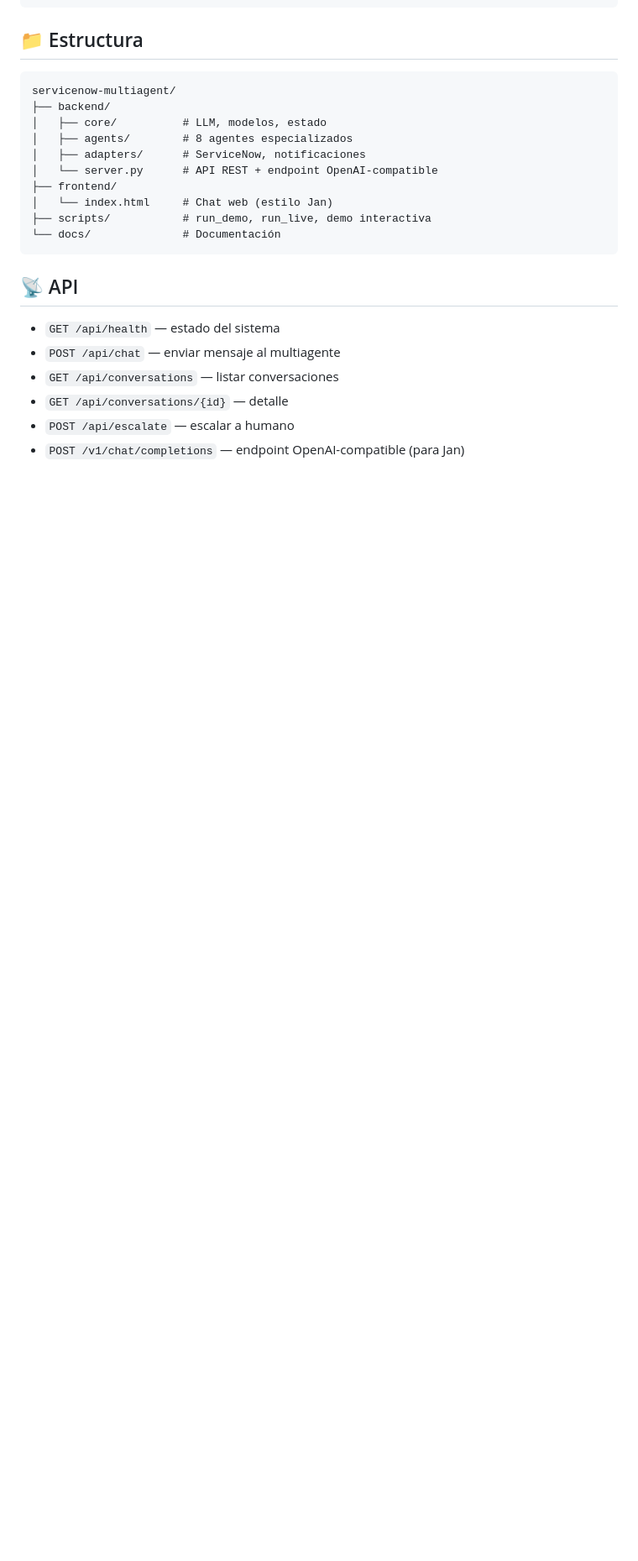
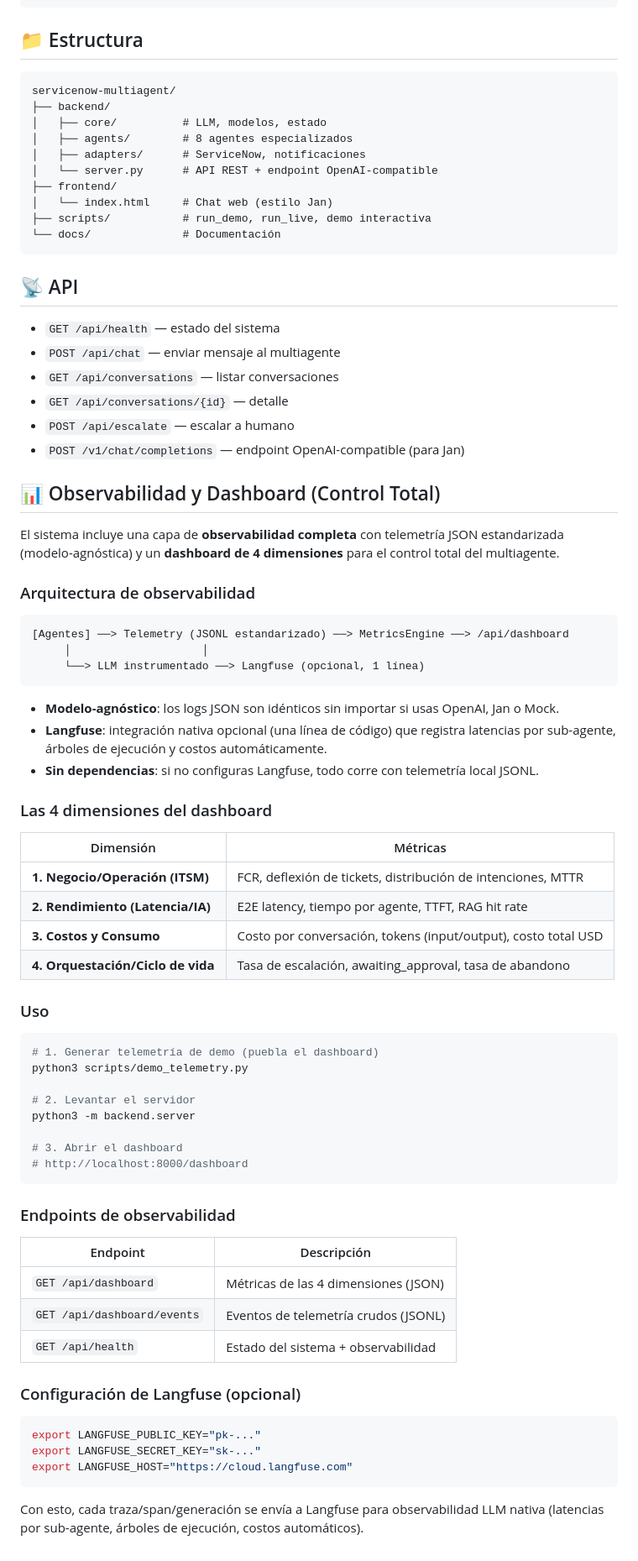
Before and after one commit to ABRAHAMCIMAT/servicenow-multiagent, a Markdown page: README.md, the part around the change. Shown at 84% size. GitHub-like rendering; blank space fills up the shorter version.

````diff
--- a/README.md
+++ b/README.md
@@ -115,3 +115,59 @@ servicenow-multiagent/
 - `GET /api/conversations/{id}` — detalle
 - `POST /api/escalate` — escalar a humano
 - `POST /v1/chat/completions` — endpoint OpenAI-compatible (para Jan)
+
+## 📊 Observabilidad y Dashboard (Control Total)
+
+El sistema incluye una capa de **observabilidad completa** con telemetría JSON estandarizada (modelo-agnóstica) y un **dashboard de 4 dimensiones** para el control total del multiagente.
+
+### Arquitectura de observabilidad
+
+```
+[Agentes] ──> Telemetry (JSONL estandarizado) ──> MetricsEngine ──> /api/dashboard
+     │                    │
+     └──> LLM instrumentado ──> Langfuse (opcional, 1 línea)
+```
+
+- **Modelo-agnóstico**: los logs JSON son idénticos sin importar si usas OpenAI, Jan o Mock.
+- **Langfuse**: integración nativa opcional (una línea de código) que registra latencias por sub-agente, árboles de ejecución y costos automáticamente.
+- **Sin dependencias**: si no configuras Langfuse, todo corre con telemetría local JSONL.
+
+### Las 4 dimensiones del dashboard
+
+| Dimensión | Métricas |
+|-----------|----------|
+| **1. Negocio/Operación (ITSM)** | FCR, deflexión de tickets, distribución de intenciones, MTTR |
+| **2. Rendimiento (Latencia/IA)** | E2E latency, tiempo por agente, TTFT, RAG hit rate |
+| **3. Costos y Consumo** | Costo por conversación, tokens (input/output), costo total USD |
+| **4. Orquestación/Ciclo de vida** | Tasa de escalación, awaiting_approval, tasa de abandono |
+
+### Uso
+
+```bash
+# 1. Generar telemetría de demo (puebla el dashboard)
+python3 scripts/demo_telemetry.py
+
+# 2. Levantar el servidor
+python3 -m backend.server
+
+# 3. Abrir el dashboard
+# http://localhost:8000/dashboard
+```
+
+### Endpoints de observabilidad
+
+| Endpoint | Descripción |
+|----------|-------------|
+| `GET /api/dashboard` | Métricas de las 4 dimensiones (JSON) |
+| `GET /api/dashboard/events` | Eventos de telemetría crudos (JSONL) |
+| `GET /api/health` | Estado del sistema + observabilidad |
+
+### Configuración de Langfuse (opcional)
+
+```bash
+export LANGFUSE_PUBLIC_KEY="pk-..."
+export LANGFUSE_SECRET_KEY="sk-..."
+export LANGFUSE_HOST="https://cloud.langfuse.com"
+```
+
+Con esto, cada traza/span/generación se envía a Langfuse para observabilidad LLM nativa (latencias por sub-agente, árboles de ejecución, costos automáticos).
````
